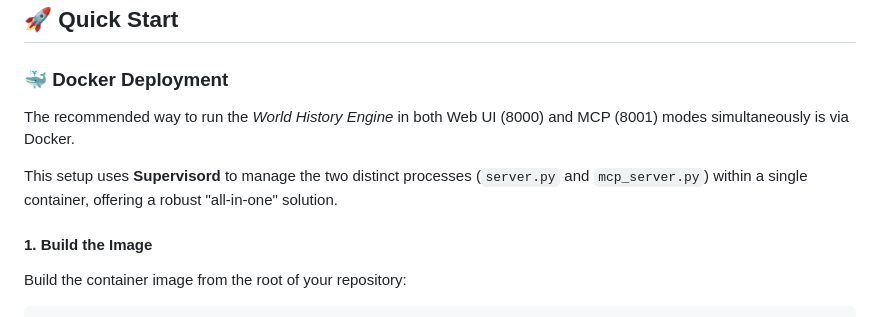
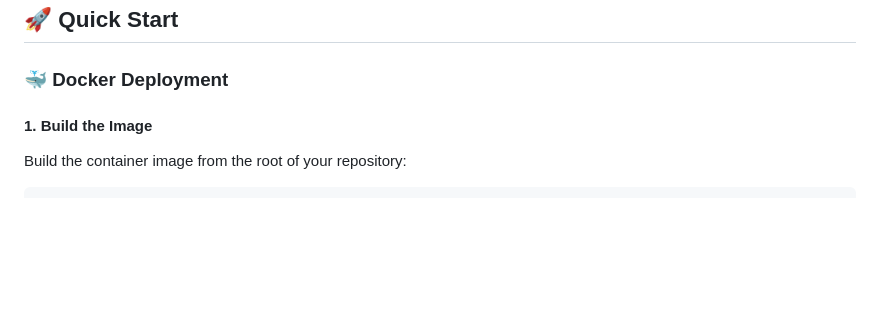
Before and after one commit to Watashicuvu/world-history-engine, a Markdown page: README.md, the part around the change. Drawn GitHub-style; blank space fills up the shorter version.

```diff
--- a/README.md
+++ b/README.md
@@ -89,10 +89,6 @@ graph TD
 ## 🚀 Quick Start
 
 ### 🐳 Docker Deployment
-
-The recommended way to run the *World History Engine* in both Web UI (8000) and MCP (8001) modes simultaneously is via Docker.
-
-This setup uses **Supervisord** to manage the two distinct processes (`server.py` and `mcp_server.py`) within a single container, offering a robust "all-in-one" solution.
 
 #### 1. Build the Image
 
```
